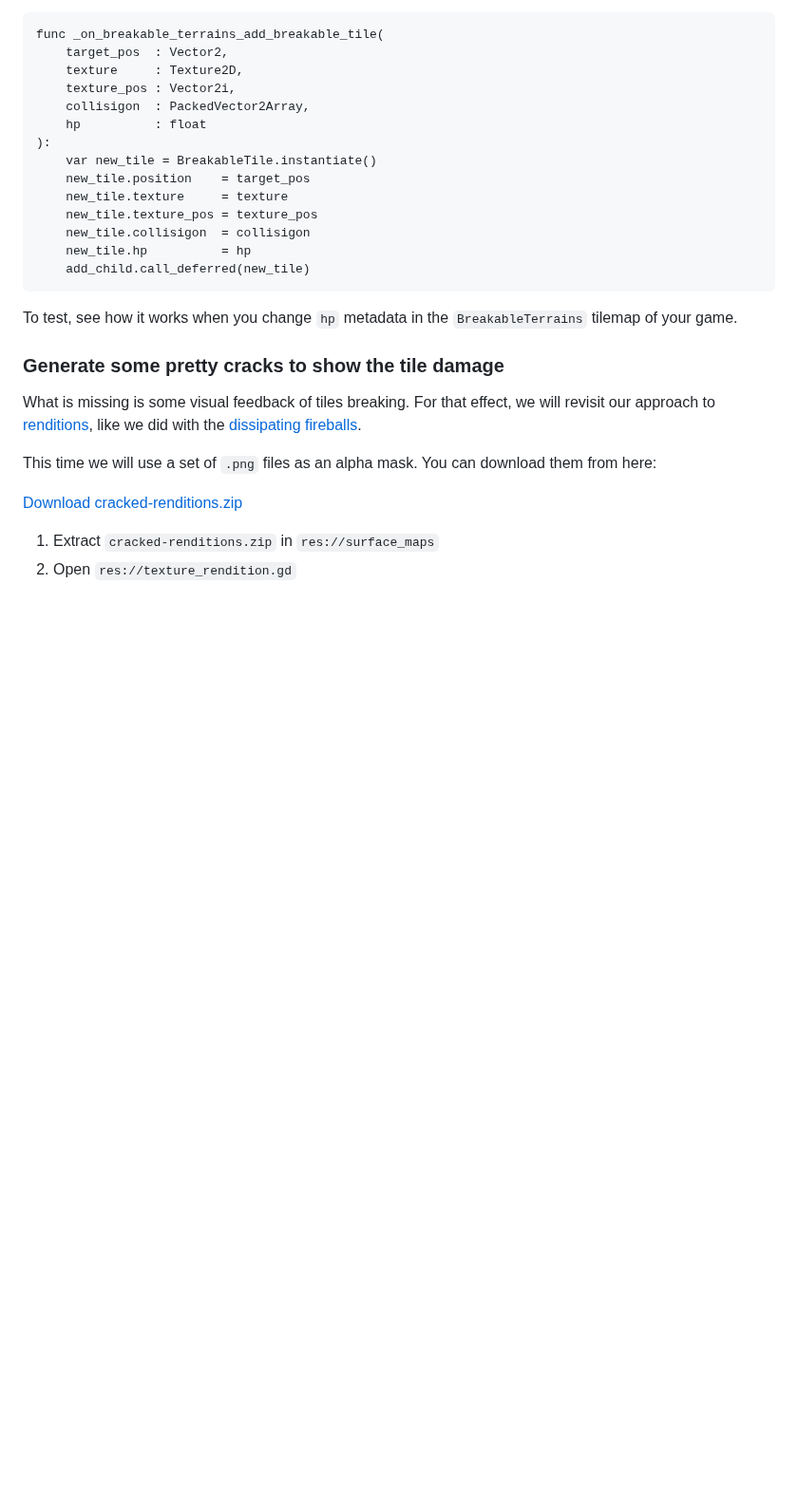
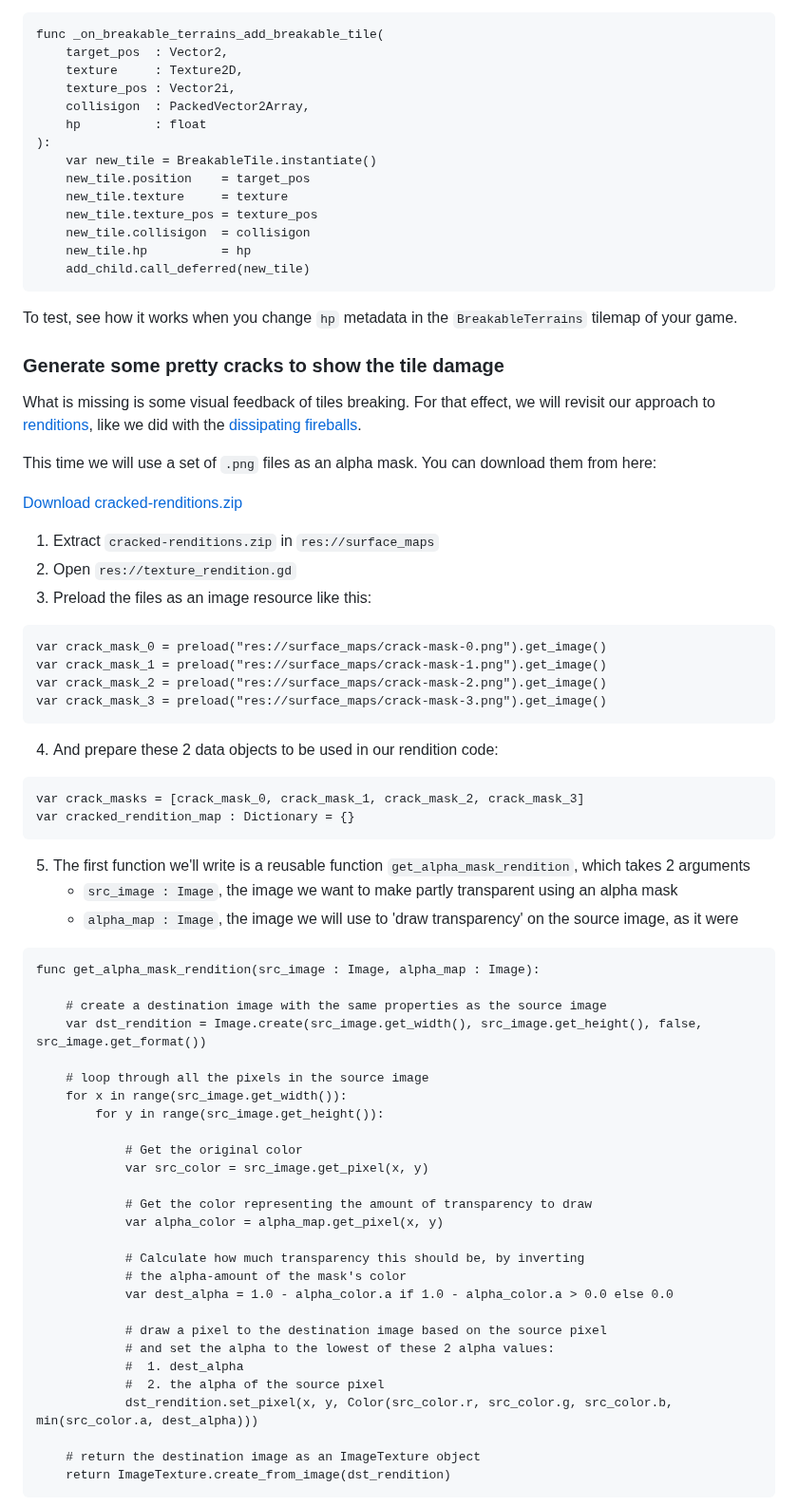
Before and after one commit to Teaching-myself-Godot/rewriting-zelia-tutorial, a Markdown page: day-5.md, the part around one of its changes. Shown at 95% size. GitHub-like rendering; blank space fills up the shorter version.

Commit message:
Adds cracked renditions code.

````diff
--- a/day-5.md
+++ b/day-5.md
@@ -1408,4 +1408,53 @@ This time we will use a set of `.png` files as an alpha mask. You can download t
 
 1. Extract `cracked-renditions.zip` in `res://surface_maps`
 2. Open `res://texture_rendition.gd`
+3. Preload the files as an image resource like this:
 
+```gdscript
+var crack_mask_0 = preload("res://surface_maps/crack-mask-0.png").get_image()
+var crack_mask_1 = preload("res://surface_maps/crack-mask-1.png").get_image()
+var crack_mask_2 = preload("res://surface_maps/crack-mask-2.png").get_image()
+var crack_mask_3 = preload("res://surface_maps/crack-mask-3.png").get_image()
+```
+
+4. And prepare these 2 data objects to be used in our rendition code:
+
+```gdscript
+var crack_masks = [crack_mask_0, crack_mask_1, crack_mask_2, crack_mask_3]
+var cracked_rendition_map : Dictionary = {}
+```
+
+5. The first function we'll write is a reusable function `get_alpha_mask_rendition`, which takes 2 arguments
+	- `src_image : Image`, the image we want to make partly transparent using an alpha mask
+	- `alpha_map : Image`, the image we will use to 'draw transparency' on the source image, as it were
+
+```gdscript
+func get_alpha_mask_rendition(src_image : Image, alpha_map : Image):
+
+	# create a destination image with the same properties as the source image
+	var dst_rendition = Image.create(src_image.get_width(), src_image.get_height(), false, src_image.get_format())
+
+	# loop through all the pixels in the source image
+	for x in range(src_image.get_width()):
+		for y in range(src_image.get_height()):
+
+			# Get the original color
+			var src_color = src_image.get_pixel(x, y)
+
+			# Get the color representing the amount of transparency to draw
+			var alpha_color = alpha_map.get_pixel(x, y)
+
+			# Calculate how much transparency this should be, by inverting
+			# the alpha-amount of the mask's color
+			var dest_alpha = 1.0 - alpha_color.a if 1.0 - alpha_color.a > 0.0 else 0.0
+
+			# draw a pixel to the destination image based on the source pixel
+			# and set the alpha to the lowest of these 2 alpha values:
+			#  1. dest_alpha
+			#  2. the alpha of the source pixel
+			dst_rendition.set_pixel(x, y, Color(src_color.r, src_color.g, src_color.b, min(src_color.a, dest_alpha)))
+
+	# return the destination image as an ImageTexture object
+	return ImageTexture.create_from_image(dst_rendition)
+```
+
````
Also changed, not shown: other parts of day-5.md (+23 -0 lines).
